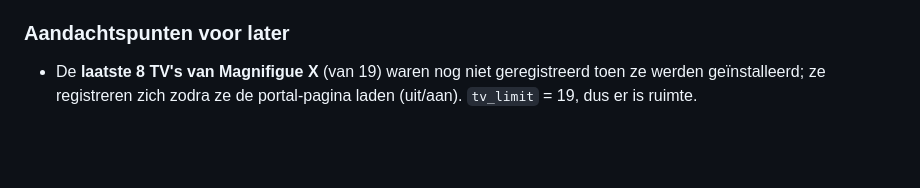
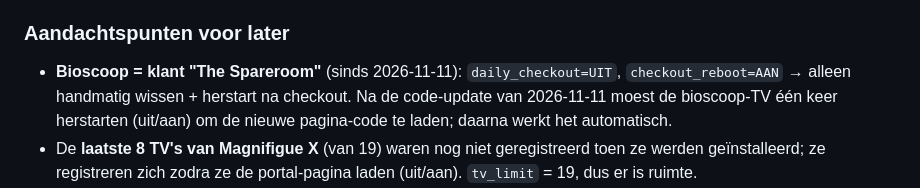
Before and after one commit to ClubDisplay/lg-virtual-pms, a Markdown page: AGENTS.md, the part around the change. Drawn GitHub-style; blank space fills up the shorter version.

Commit message:
Docs: bioscoop-configuratie (The Spareroom) vastgelegd in aandachtspunten

```diff
--- a/AGENTS.md
+++ b/AGENTS.md
@@ -138,6 +138,7 @@ pm2 start ecosystem.config.cjs  # Productie met PM2
 
 ### Aandachtspunten voor later
 
+- **Bioscoop = klant "The Spareroom"** (sinds 2026-11-11): `daily_checkout=UIT`, `checkout_reboot=AAN` → alleen handmatig wissen + herstart na checkout. Na de code-update van 2026-11-11 moest de bioscoop-TV één keer herstarten (uit/aan) om de nieuwe pagina-code te laden; daarna werkt het automatisch.
 - De **laatste 8 TV's van Magnifigue X** (van 19) waren nog niet geregistreerd toen ze werden geïnstalleerd; ze registreren zich zodra ze de portal-pagina laden (uit/aan). `tv_limit` = 19, dus er is ruimte.
 - 4 oudere TV's (2× Anna House, 2× De Smulpot, waarvan 1 test-TV `tv-test-manual`) hebben **nooit** uitgecheckt — even controleren of die nog actief zijn.
 - Bij een **nieuw (sub)domein** voor de checkout: voeg het toe aan het certbot-certificaat én check dat het niet in de Pro:Centric-CSP hoeft (alleen editor-preview).
```
